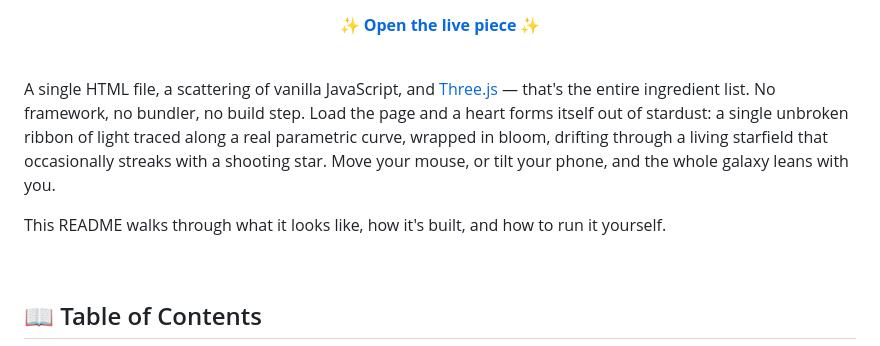
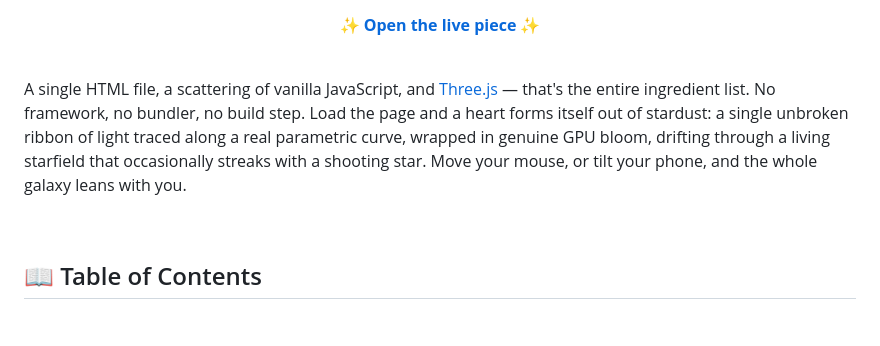
Before and after one commit to Furkiozknn/kalp-animasyon, a Markdown page: README.md, the part around the change. GitHub-like rendering; blank space fills up the shorter version.

Commit message:
Sharpen README hook and trim navigational filler
Removes the meta "this README walks through..." sentence so the opening
pitch keeps its momentum into the demo/TOC, and calls the bloom "genuine
GPU bloom" to front-load the real-vs-faked-glow distinction the README
already makes later on.

Co-Authored-By: Claude Sonnet 5 <noreply@anthropic.com>

```diff
--- a/README.md
+++ b/README.md
@@ -19,9 +19,7 @@
 
 <br>
 
-A single HTML file, a scattering of vanilla JavaScript, and [Three.js](https://threejs.org/) — that's the entire ingredient list. No framework, no bundler, no build step. Load the page and a heart forms itself out of stardust: a single unbroken ribbon of light traced along a real parametric curve, wrapped in bloom, drifting through a living starfield that occasionally streaks with a shooting star. Move your mouse, or tilt your phone, and the whole galaxy leans with you.
-
-This README walks through what it looks like, how it's built, and how to run it yourself.
+A single HTML file, a scattering of vanilla JavaScript, and [Three.js](https://threejs.org/) — that's the entire ingredient list. No framework, no bundler, no build step. Load the page and a heart forms itself out of stardust: a single unbroken ribbon of light traced along a real parametric curve, wrapped in genuine GPU bloom, drifting through a living starfield that occasionally streaks with a shooting star. Move your mouse, or tilt your phone, and the whole galaxy leans with you.
 
 <br>
 
```
